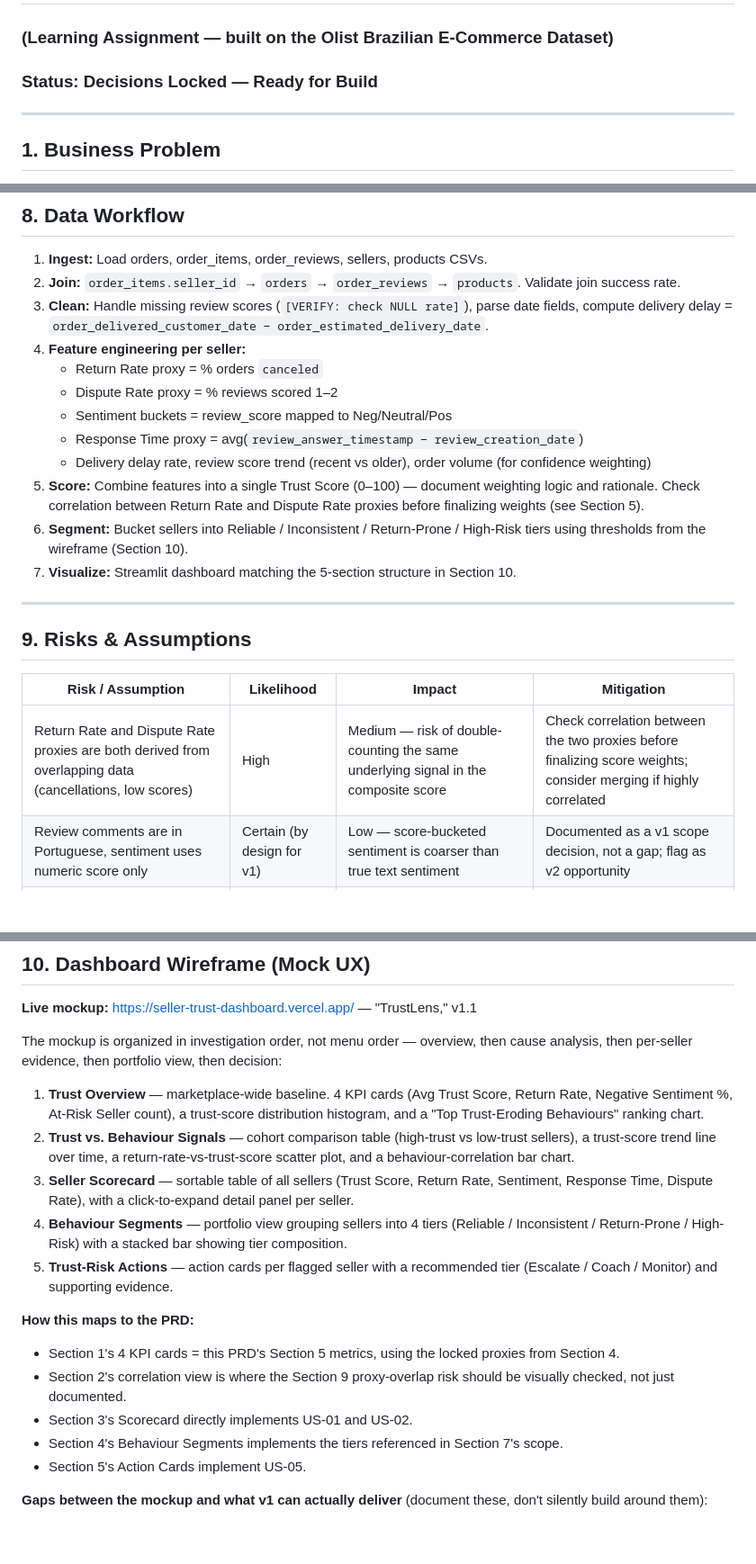
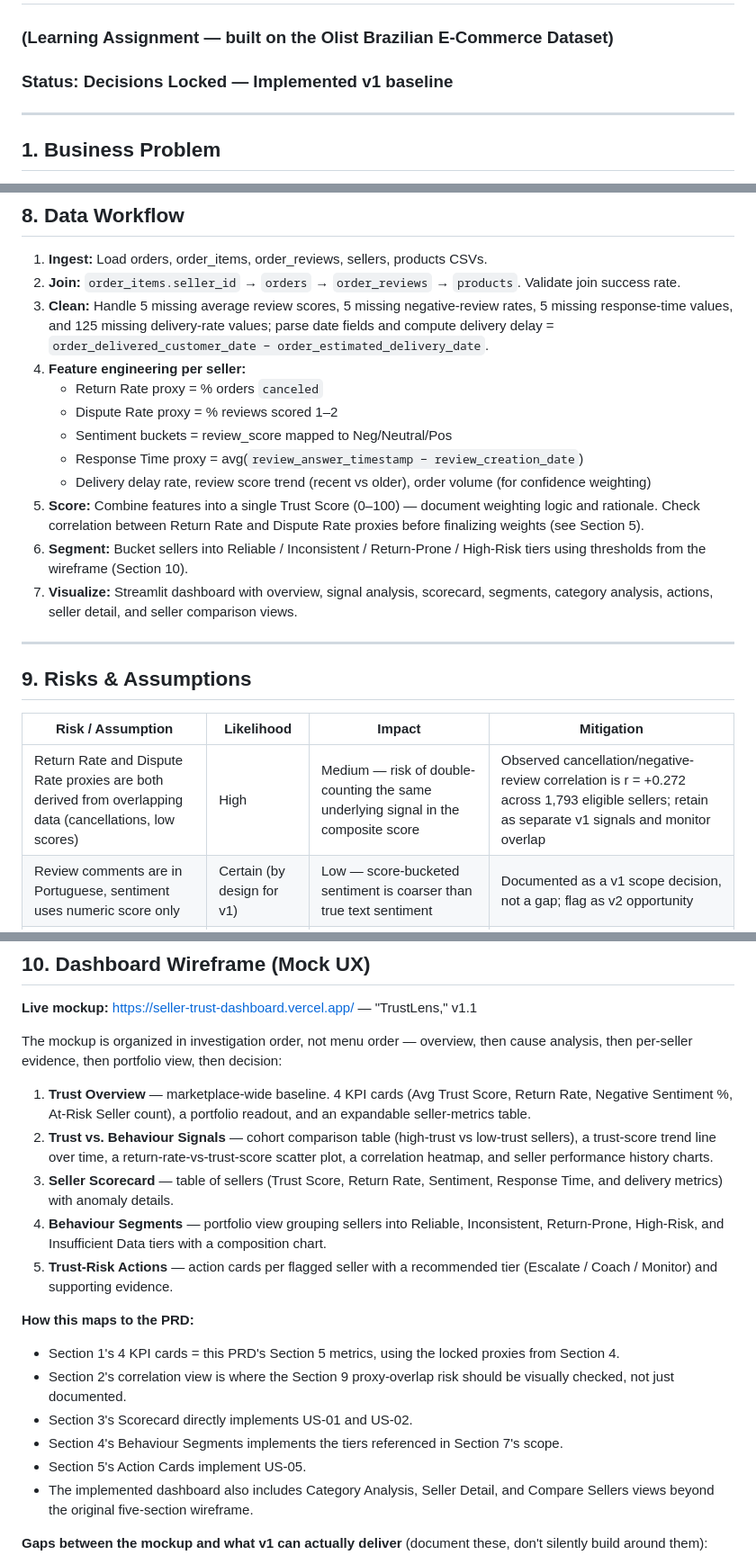
Before and after one commit to kalviumcommunity/SW2627-Data-Product-SellerTrust-Analytics-, a Markdown page: docs/Seller-Trust-Dashboard-PRD-Olist.md, 3 parts joined by grey strips. Shown at 90% size. Drawn GitHub-style; blank space fills up the shorter version.

```diff
--- a/docs/Seller-Trust-Dashboard-PRD-Olist.md
+++ b/docs/Seller-Trust-Dashboard-PRD-Olist.md
@@ -1,6 +1,6 @@
 # PRD — Seller Behaviour & Trust Risk Dashboard
 ### (Learning Assignment — built on the Olist Brazilian E-Commerce Dataset)
-### Status: **Decisions Locked — Ready for Build**
+### Status: **Decisions Locked — Implemented v1 baseline**
 
 ---
 
@@ -118,7 +167,7 @@ Since there's no live usage to measure (no real users logging in), KPIs are abou
 
 1. **Ingest:** Load orders, order_items, order_reviews, sellers, products CSVs.
 2. **Join:** `order_items.seller_id` → `orders` → `order_reviews` → `products`. Validate join success rate.
-3. **Clean:** Handle missing review scores (`[VERIFY: check NULL rate]`), parse date fields, compute delivery delay = `order_delivered_customer_date − order_estimated_delivery_date`.
+3. **Clean:** Handle 5 missing average review scores, 5 missing negative-review rates, 5 missing response-time values, and 125 missing delivery-rate values; parse date fields and compute delivery delay = `order_delivered_customer_date − order_estimated_delivery_date`.
 4. **Feature engineering per seller:**
    - Return Rate proxy = % orders `canceled`
    - Dispute Rate proxy = % reviews scored 1–2
@@ -127,7 +176,7 @@ Since there's no live usage to measure (no real users logging in), KPIs are abou
    - Delivery delay rate, review score trend (recent vs older), order volume (for confidence weighting)
 5. **Score:** Combine features into a single Trust Score (0–100) — document weighting logic and rationale. Check correlation between Return Rate and Dispute Rate proxies before finalizing weights (see Section 5).
 6. **Segment:** Bucket sellers into Reliable / Inconsistent / Return-Prone / High-Risk tiers using thresholds from the wireframe (Section 10).
-7. **Visualize:** Streamlit dashboard matching the 5-section structure in Section 10.
+7. **Visualize:** Streamlit dashboard with overview, signal analysis, scorecard, segments, category analysis, actions, seller detail, and seller comparison views.
 
 ---
 
@@ -135,7 +184,7 @@ Since there's no live usage to measure (no real users logging in), KPIs are abou
 
 | Risk / Assumption | Likelihood | Impact | Mitigation |
 |---|---|---|---|
-| Return Rate and Dispute Rate proxies are both derived from overlapping data (cancellations, low scores) | High | Medium — risk of double-counting the same underlying signal in the composite score | Check correlation between the two proxies before finalizing score weights; consider merging if highly correlated |
+| Return Rate and Dispute Rate proxies are both derived from overlapping data (cancellations, low scores) | High | Medium — risk of double-counting the same underlying signal in the composite score | Observed cancellation/negative-review correlation is r = +0.272 across 1,793 eligible sellers; retain as separate v1 signals and monitor overlap |
 | Review comments are in Portuguese, sentiment uses numeric score only | Certain (by design for v1) | Low — score-bucketed sentiment is coarser than true text sentiment | Documented as a v1 scope decision, not a gap; flag as v2 opportunity |
 | Response Time proxy measures review-reply speed, not general support responsiveness | Certain | Low-Medium — may not reflect true customer service quality | State this limitation explicitly wherever Response Time is shown |
 | Sellers with very few orders get unreliable scores | High | Medium — could unfairly flag a seller with 1 bad review | Set a minimum order-count threshold before a seller gets scored |
@@ -149,10 +198,10 @@ Since there's no live usage to measure (no real users logging in), KPIs are abou
 
 The mockup is organized in investigation order, not menu order — overview, then cause analysis, then per-seller evidence, then portfolio view, then decision:
 
-1. **Trust Overview** — marketplace-wide baseline. 4 KPI cards (Avg Trust Score, Return Rate, Negative Sentiment %, At-Risk Seller count), a trust-score distribution histogram, and a "Top Trust-Eroding Behaviours" ranking chart.
-2. **Trust vs. Behaviour Signals** — cohort comparison table (high-trust vs low-trust sellers), a trust-score trend line over time, a return-rate-vs-trust-score scatter plot, and a behaviour-correlation bar chart.
-3. **Seller Scorecard** — sortable table of all sellers (Trust Score, Return Rate, Sentiment, Response Time, Dispute Rate), with a click-to-expand detail panel per seller.
-4. **Behaviour Segments** — portfolio view grouping sellers into 4 tiers (Reliable / Inconsistent / Return-Prone / High-Risk) with a stacked bar showing tier composition.
+1. **Trust Overview** — marketplace-wide baseline. 4 KPI cards (Avg Trust Score, Return Rate, Negative Sentiment %, At-Risk Seller count), a portfolio readout, and an expandable seller-metrics table.
+2. **Trust vs. Behaviour Signals** — cohort comparison table (high-trust vs low-trust sellers), a trust-score trend line over time, a return-rate-vs-trust-score scatter plot, a correlation heatmap, and seller performance history charts.
+3. **Seller Scorecard** — table of sellers (Trust Score, Return Rate, Sentiment, Response Time, and delivery metrics) with anomaly details.
+4. **Behaviour Segments** — portfolio view grouping sellers into Reliable, Inconsistent, Return-Prone, High-Risk, and Insufficient Data tiers with a composition chart.
 5. **Trust-Risk Actions** — action cards per flagged seller with a recommended tier (Escalate / Coach / Monitor) and supporting evidence.
 
 **How this maps to the PRD:**
@@ -161,6 +210,7 @@ The mockup is organized in investigation order, not menu order — overview, the
 - Section 3's Scorecard directly implements US-01 and US-02.
 - Section 4's Behaviour Segments implements the tiers referenced in Section 7's scope.
 - Section 5's Action Cards implement US-05.
+- The implemented dashboard also includes Category Analysis, Seller Detail, and Compare Sellers views beyond the original five-section wireframe.
 
 **Gaps between the mockup and what v1 can actually deliver** (document these, don't silently build around them):
 - The mockup's header says data sources include "Seller Ops pipelines" — no such pipeline exists here; all 4 KPIs are proxy-derived per Section 4.
```
Also changed, not shown: other parts of docs/Seller-Trust-Dashboard-PRD-Olist.md (+53 -4 lines).
